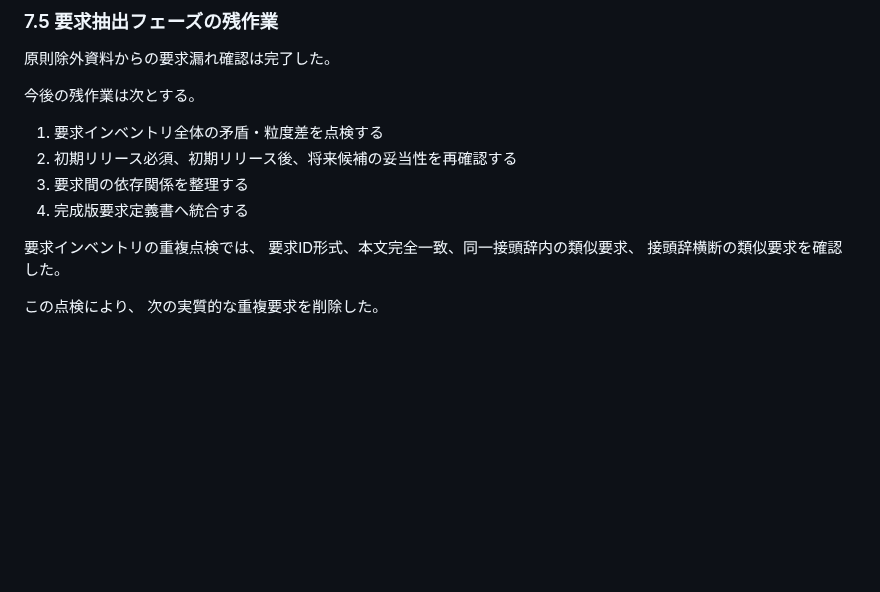
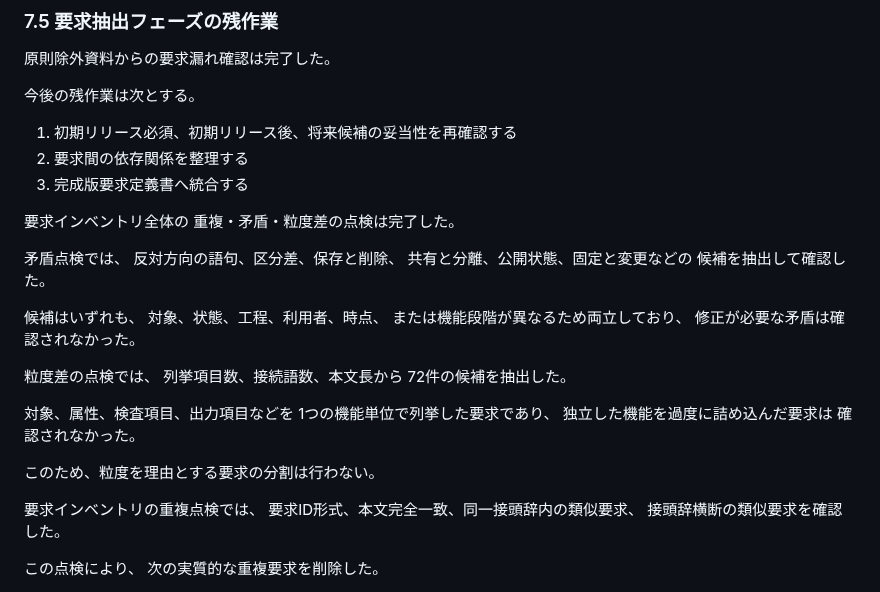
Before and after one commit to jera-takanabe/junior-study-trainer, a Markdown page: docs/roadmap/full_rebuild_requirements_source_inventory_v0_1.md, the part around the change. Drawn GitHub-style; blank space fills up the shorter version.

Commit message:
docs: complete contradiction and granularity review

```diff
--- a/docs/roadmap/full_rebuild_requirements_source_inventory_v0_1.md
+++ b/docs/roadmap/full_rebuild_requirements_source_inventory_v0_1.md
@@ -398,10 +398,33 @@
 
 今後の残作業は次とする。
 
-1. 要求インベントリ全体の矛盾・粒度差を点検する
-2. 初期リリース必須、初期リリース後、将来候補の妥当性を再確認する
-3. 要求間の依存関係を整理する
-4. 完成版要求定義書へ統合する
+1. 初期リリース必須、初期リリース後、将来候補の妥当性を再確認する
+2. 要求間の依存関係を整理する
+3. 完成版要求定義書へ統合する
+
+要求インベントリ全体の
+重複・矛盾・粒度差の点検は完了した。
+
+矛盾点検では、
+反対方向の語句、区分差、保存と削除、
+共有と分離、公開状態、固定と変更などの
+候補を抽出して確認した。
+
+候補はいずれも、
+対象、状態、工程、利用者、時点、
+または機能段階が異なるため両立しており、
+修正が必要な矛盾は確認されなかった。
+
+粒度差の点検では、
+列挙項目数、接続語数、本文長から
+72件の候補を抽出した。
+
+対象、属性、検査項目、出力項目などを
+1つの機能単位で列挙した要求であり、
+独立した機能を過度に詰め込んだ要求は
+確認されなかった。
+
+このため、粒度を理由とする要求の分割は行わない。
 
 要求インベントリの重複点検では、
 要求ID形式、本文完全一致、同一接頭辞内の類似要求、
```
